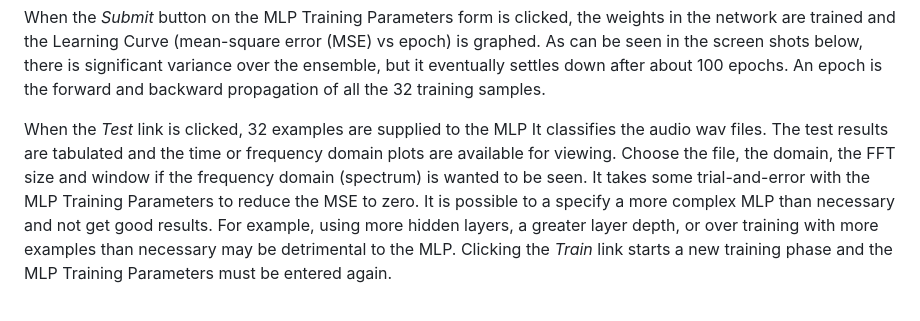
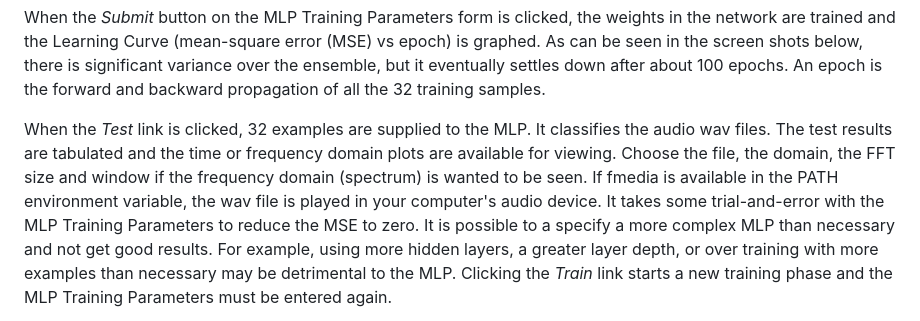
Before and after one commit to thomasteplick/speechMLPBackprop, a Markdown page: README.md, the part around the change. Rendered like a GitHub page.

```diff
--- a/README.md
+++ b/README.md
@@ -37,9 +37,10 @@ and the Learning Curve (mean-square error (MSE) vs epoch) is graphed.  As can be
 but it eventually settles down after about 100 epochs. An epoch is the forward and backward propagation of all the 32 training samples.
 </p>
 <p>
-When the <i>Test</i> link is clicked, 32 examples are supplied to the MLP  It classifies the audio wav files.
+When the <i>Test</i> link is clicked, 32 examples are supplied to the MLP.  It classifies the audio wav files.
 The test results are tabulated and the time or frequency domain plots are available for viewing.  Choose the file, the domain,
-the FFT size and window if the frequency domain (spectrum) is wanted to be seen.
+the FFT size and window if the frequency domain (spectrum) is wanted to be seen.  If fmedia is available in the PATH environment
+variable, the wav file is played in your computer's audio device.
 It takes some trial-and-error with the MLP Training Parameters to reduce the MSE to zero.  It is possible to a specify a
 more complex MLP than necessary and not get good results.  For example, using more hidden layers, a greater layer depth,
 or over training with more examples than necessary may be detrimental to the MLP.  Clicking the <i>Train</i> link starts a new training
```
